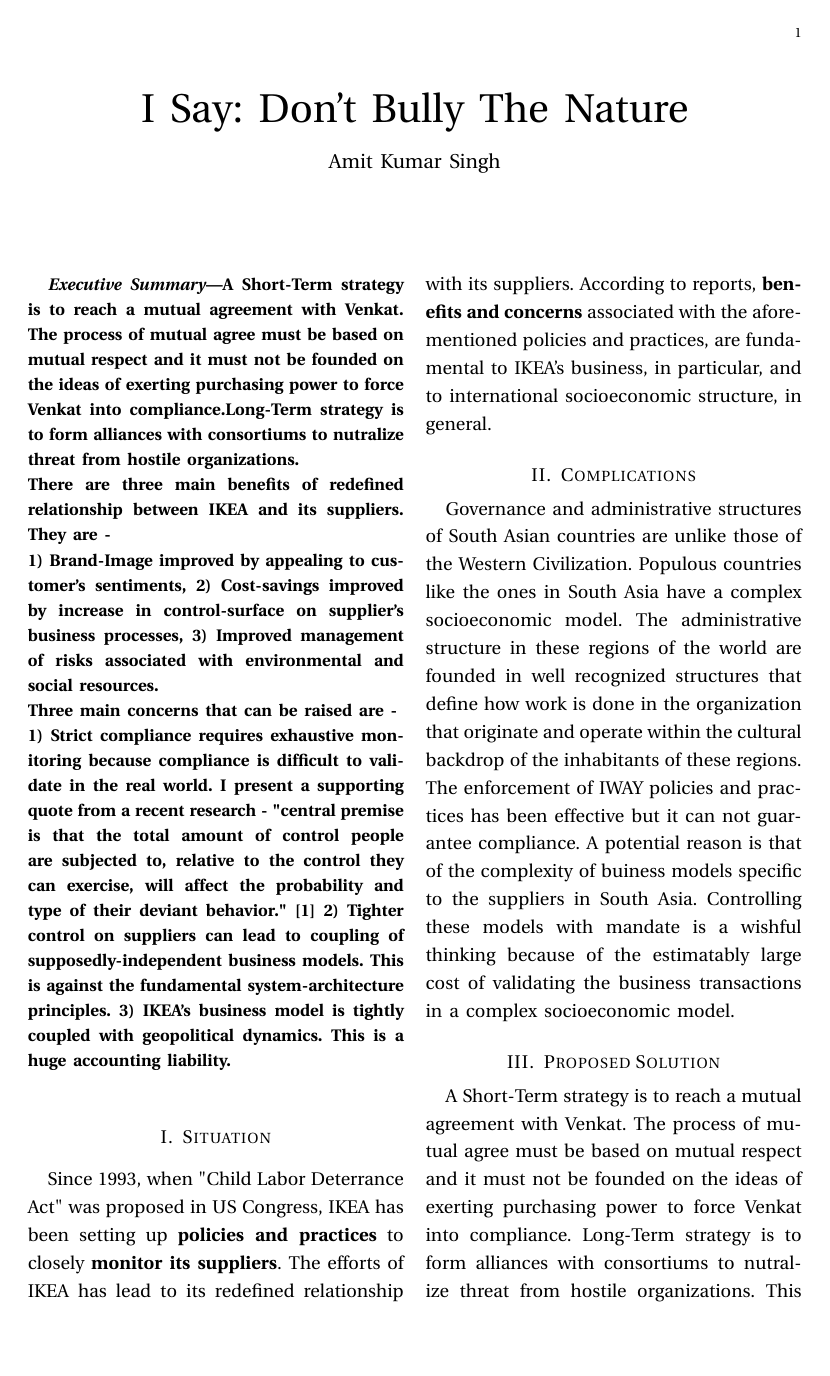
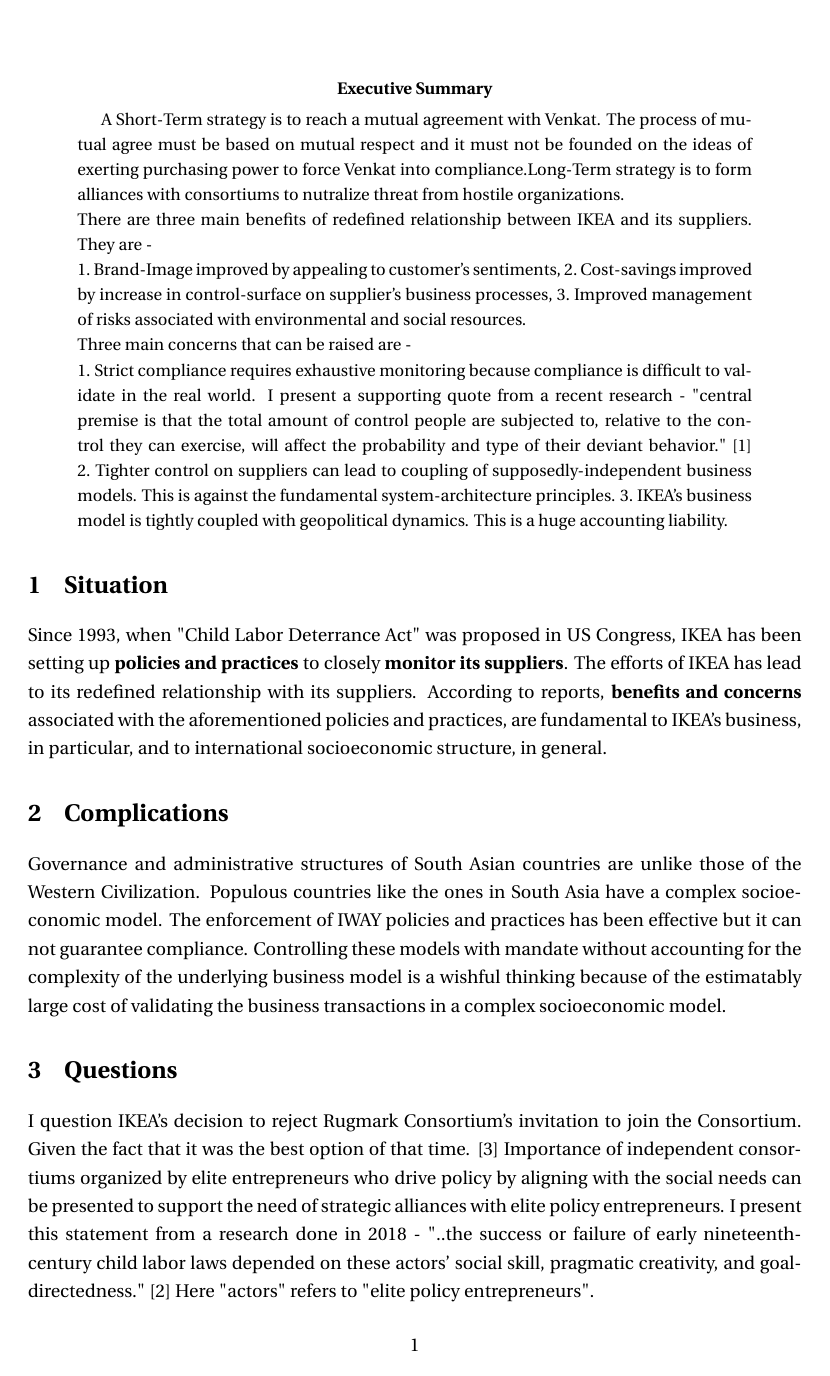
Before and after one commit to aksinghdce/Barbara_Minto_Pyramid, a LaTeX paper (main.tex): page 1 of 4 before the commit and page 1 of 3 after it. Compiled offline with pdfLaTeX.

Commit message:
Pre-Final Draft finished

```diff
--- a/main.tex
+++ b/main.tex
@@ -1,4 +1,4 @@
-\documentclass[11pt, a4paper, margin=1in]{IEEEtran}
+\documentclass[a4paper, 11pt, margin=1in]{article}
 \usepackage[inline]{enumitem}
 \usepackage{color}
 
@@ -11,10 +11,6 @@
 \usepackage{graphicx}
 
 \begin{document}
-% Top Matter
-\title{I Say: Don't Bully The Nature}
-\author{Amit Kumar Singh}
-\maketitle
 
 \renewcommand{\abstractname}{Executive Summary}
 \begin{abstract}
@@ -35,12 +31,10 @@
 \section{Situation}
 Since 1993, when "Child Labor Deterrance Act" was proposed in US Congress, IKEA has been setting up \textbf{policies and practices} to closely \textbf{monitor its suppliers}. The efforts of IKEA has lead to its redefined relationship with its suppliers. According to reports, \textbf{benefits and concerns} associated with the aforementioned policies and practices, are fundamental to IKEA's business, in particular, and to international socioeconomic structure, in general.
 \section{Complications}
-Governance and administrative structures of South Asian countries are unlike those of the Western Civilization. Populous countries like the ones in South Asia have a complex socioeconomic model. The administrative structure in these regions of the world are founded in well recognized structures that define how work is done in the organization that originate and operate within the cultural backdrop of the inhabitants of these regions.
-The enforcement of IWAY policies and practices has been effective but it can not guarantee compliance. A potential reason is that of the complexity of buiness models specific to the suppliers in South Asia. Controlling these models with mandate is a wishful thinking because of the estimatably large cost of validating the business transactions in a complex socioeconomic model.
-
-\section{Proposed Solution}
-A Short-Term strategy is to reach a mutual agreement with Venkat. The process of mutual agree must be based on mutual respect and it must not be founded on the ideas of exerting purchasing power to force Venkat into compliance. Long-Term strategy is to form alliances with consortiums to nutralize threat from hostile organizations. This scenario is presenting concerns from different control groups and stakeholders from multiple interdependent organizations, so a careful understanding of the needs of the stakeholders is key to a meaningful strategy.
+Governance and administrative structures of South Asian countries are unlike those of the Western Civilization. Populous countries like the ones in South Asia have a complex socioeconomic model.
+The enforcement of IWAY policies and practices has been effective but it can not guarantee compliance. Controlling these models with mandate without accounting for the complexity of the underlying business model is a wishful thinking because of the estimatably large cost of validating the business transactions in a complex socioeconomic model.
 
 \section{Questions}
 I question IKEA's decision to reject Rugmark Consortium's invitation to join the Consortium. Given the fact that it was the best option of that time. \cite{publichearing1998}
+Importance of independent consortiums organized by elite entrepreneurs who drive policy by aligning with the social needs can be presented to support the need of strategic alliances with elite policy entrepreneurs. I present this statement from a research done in 2018 - "..the success or failure of early nineteenth-century child labor laws depended on these actors’ social skill, pragmatic creativity, and goal-directedness." \cite{anderson2018policy} Here "actors" refers to "elite policy entrepreneurs".
 
```
Also changed, not shown: timeline_content.tex (+3 -0 lines), main.pdf, main.tex (5 more changed lines).
